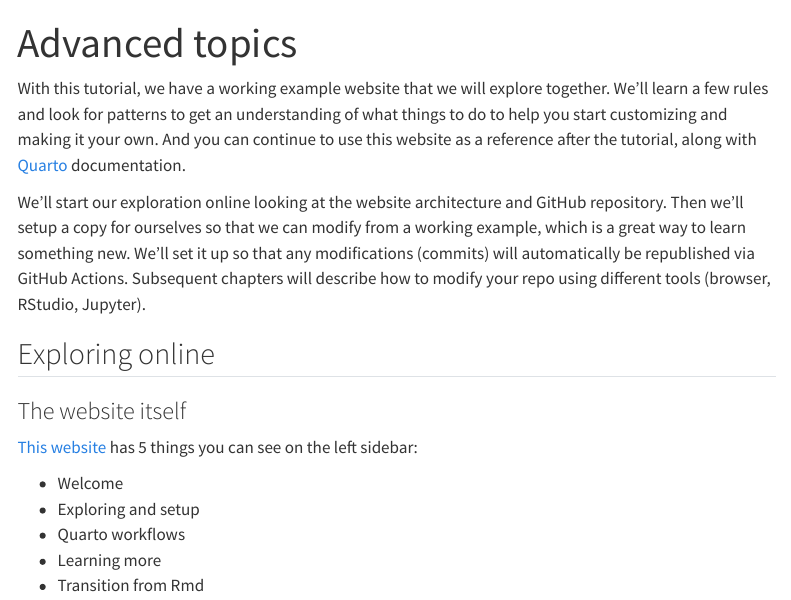
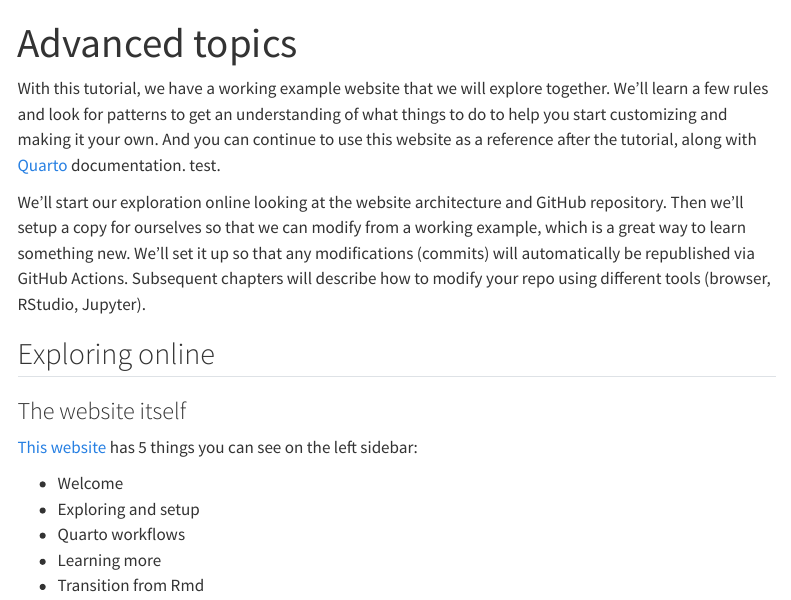
Before and after one commit to wcwr/combocat, a Quarto document (docs/advanced.qmd): the page in a window 1100 px wide, from its top. Rendered offline with R 4.5, knitr and Pandoc in place of Quarto, with nearby package versions; menus at the side of the page are left out; long lines of code are wrapped.

Commit message:
from pc2

```diff
--- a/docs/advanced.qmd
+++ b/docs/advanced.qmd
@@ -2,7 +2,7 @@
 title: Advanced topics
 ---
 
-With this tutorial, we have a working example website that we will explore together. We'll learn a few rules and look for patterns to get an understanding of what things to do to help you start customizing and making it your own. And you can continue to use this website as a reference after the tutorial, along with [Quarto](https://quarto.org) documentation.
+With this tutorial, we have a working example website that we will explore together. We'll learn a few rules and look for patterns to get an understanding of what things to do to help you start customizing and making it your own. And you can continue to use this website as a reference after the tutorial, along with [Quarto](https://quarto.org) documentation. test.
 
 We'll start our exploration online looking at the website architecture and GitHub repository. Then we'll setup a copy for ourselves so that we can modify from a working example, which is a great way to learn something new. We'll set it up so that any modifications (commits) will automatically be republished via GitHub Actions. Subsequent chapters will describe how to modify your repo using different tools (browser, RStudio, Jupyter).
 
```
